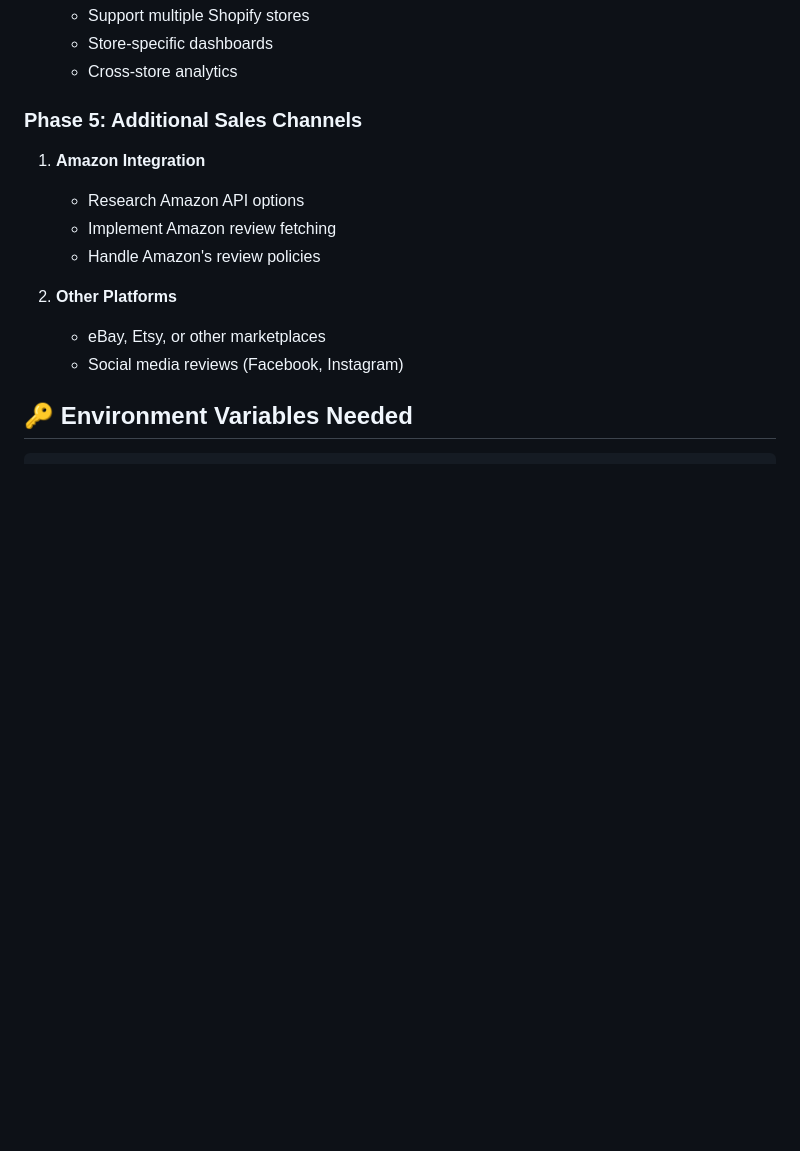
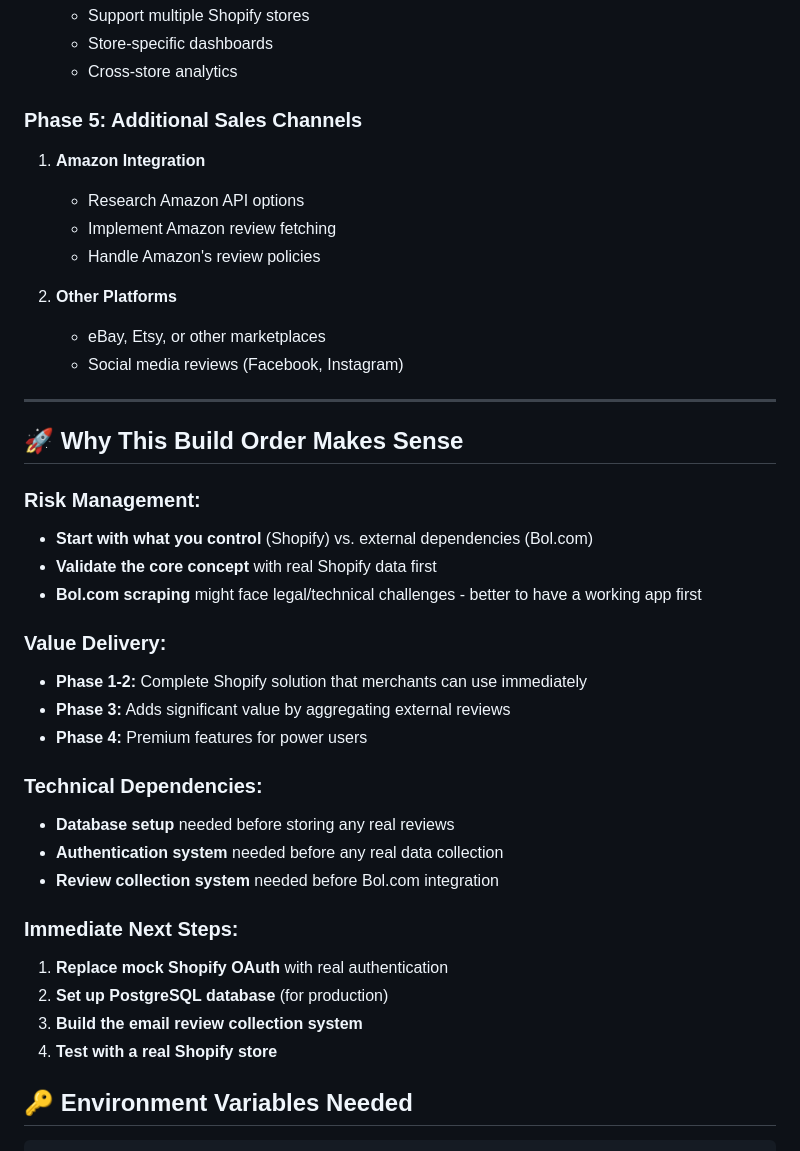
Before and after one commit to Semthebaws4/shopify-review-aggregator, a Markdown page: PROJECT_STATUS.md, the part around the change printed below. Rendered like a GitHub page; blank space fills up the shorter version.

````diff
--- a/PROJECT_STATUS.md
+++ b/PROJECT_STATUS.md
@@ -111,7 +115,7 @@ shopify-review-app/
    - Store-specific dashboards
    - Cross-store analytics
 
-### Phase 5: Additional Sales Channels
+### **Phase 5: Additional Sales Channels**
 1. **Amazon Integration**
    - Research Amazon API options
    - Implement Amazon review fetching
@@ -120,6 +124,31 @@ shopify-review-app/
 2. **Other Platforms**
    - eBay, Etsy, or other marketplaces
    - Social media reviews (Facebook, Instagram)
+
+---
+
+## 🚀 Why This Build Order Makes Sense
+
+### **Risk Management:**
+- **Start with what you control** (Shopify) vs. external dependencies (Bol.com)
+- **Validate the core concept** with real Shopify data first
+- **Bol.com scraping** might face legal/technical challenges - better to have a working app first
+
+### **Value Delivery:**
+- **Phase 1-2:** Complete Shopify solution that merchants can use immediately
+- **Phase 3:** Adds significant value by aggregating external reviews
+- **Phase 4:** Premium features for power users
+
+### **Technical Dependencies:**
+- **Database setup** needed before storing any real reviews
+- **Authentication system** needed before any real data collection
+- **Review collection system** needed before Bol.com integration
+
+### **Immediate Next Steps:**
+1. **Replace mock Shopify OAuth** with real authentication
+2. **Set up PostgreSQL database** (for production)
+3. **Build the email review collection system**
+4. **Test with a real Shopify store**
 
 ## 🔑 Environment Variables Needed
 ```env
````
Also changed, not shown: other parts of PROJECT_STATUS.md (+25 -21 lines).
